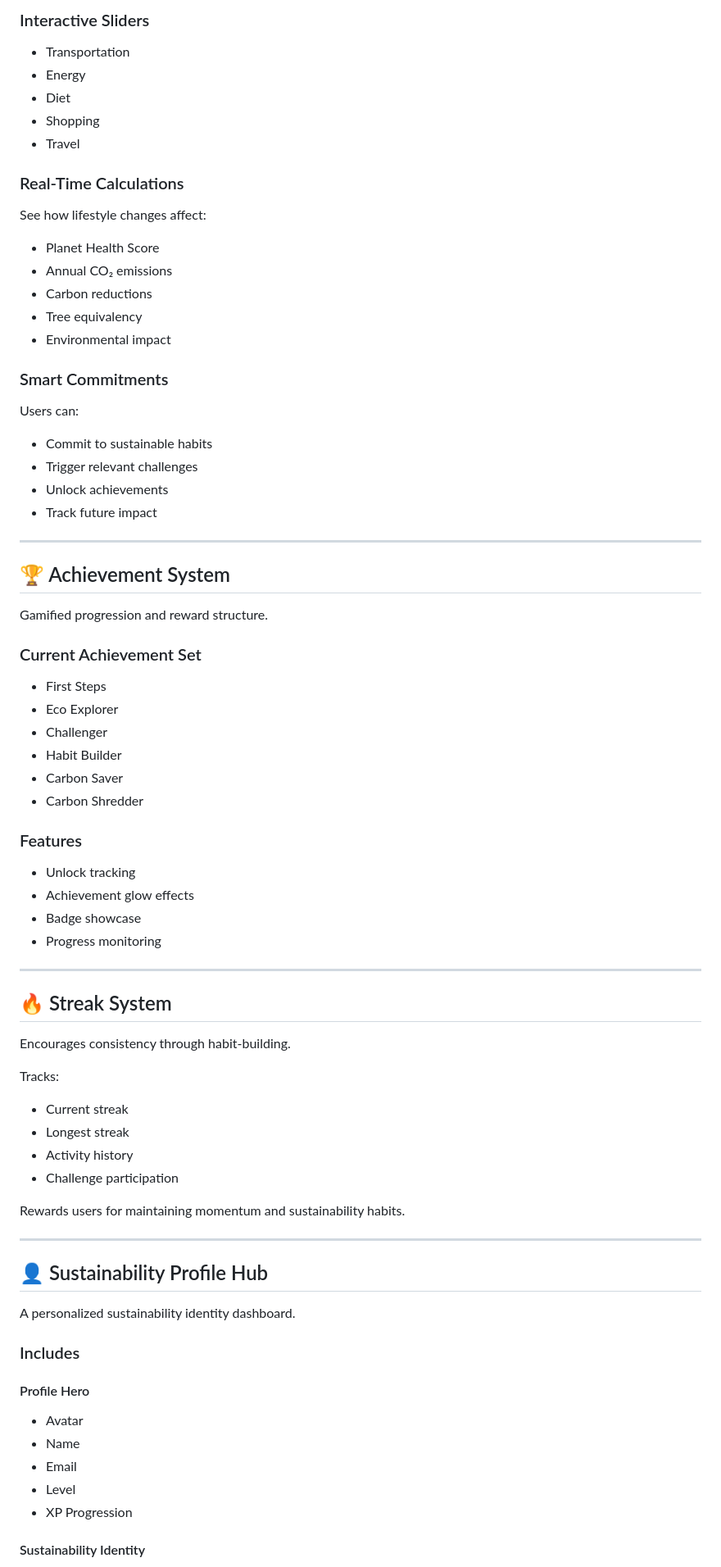
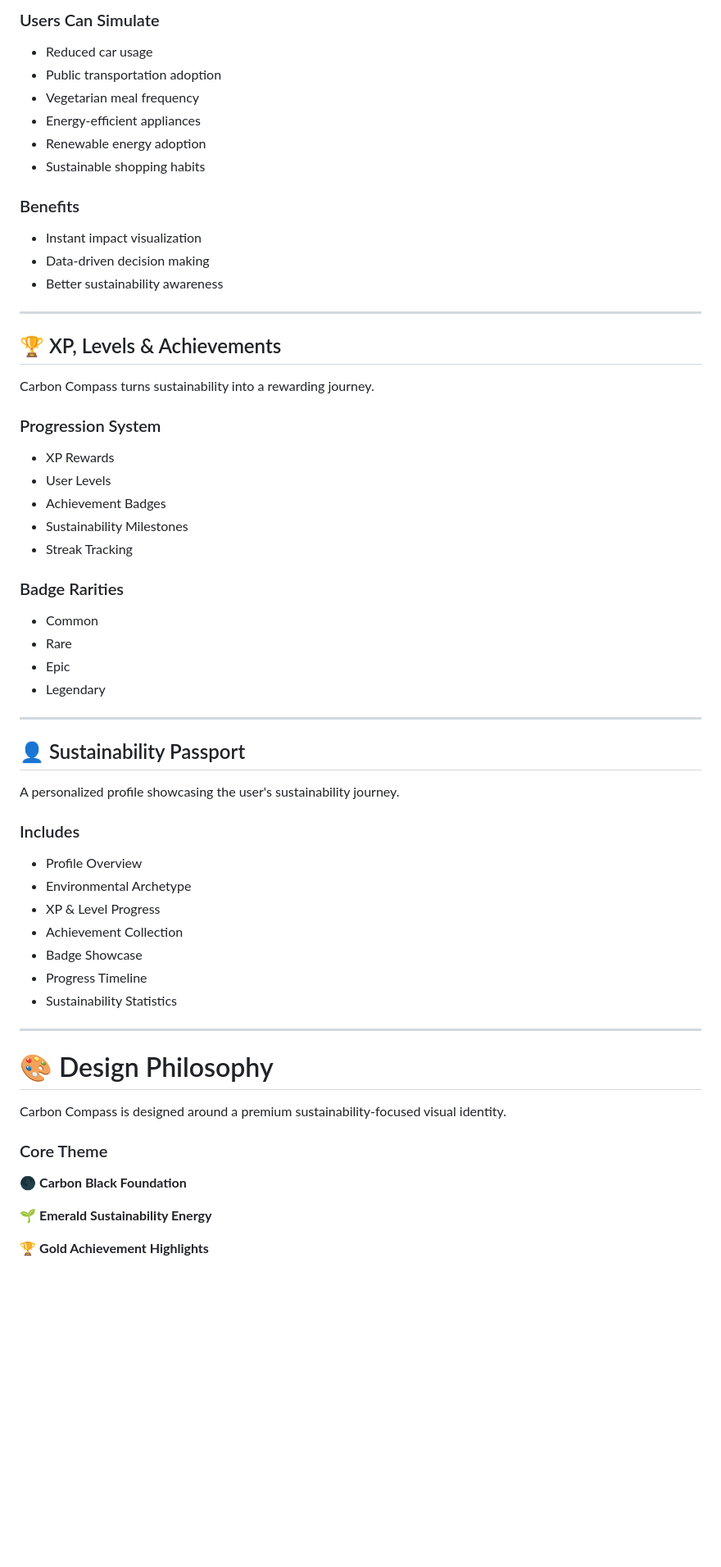
Before and after one commit to sarthakdeshpande181207/CarbonCompass, a Markdown page: README.md, the part around one of its changes. Shown at 82% size. Drawn GitHub-style; blank space fills up the shorter version.

```diff
--- a/README.md
+++ b/README.md
@@ -159,83 +131,67 @@ Experiment with sustainability decisions before making them.
 
-### Interactive Sliders
+### Users Can Simulate
 
-* Transportation
-* Energy
-* Diet
-* Shopping
-* Travel
+- Reduced car usage
+- Public transportation adoption
+- Vegetarian meal frequency
+- Energy-efficient appliances
+- Renewable energy adoption
+- Sustainable shopping habits
 
-### Real-Time Calculations
+### Benefits
 
-See how lifestyle changes affect:
-
-* Planet Health Score
-* Annual CO₂ emissions
-* Carbon reductions
-* Tree equivalency
-* Environmental impact
-
-### Smart Commitments
-
-Users can:
-
-* Commit to sustainable habits
-* Trigger relevant challenges
-* Unlock achievements
-* Track future impact
+- Instant impact visualization
+- Data-driven decision making
+- Better sustainability awareness
 
 ---
 
-## 🏆 Achievement System
+## 🏆 XP, Levels & Achievements
 
-Gamified progression and reward structure.
+Carbon Compass turns sustainability into a rewarding journey.
 
-### Current Achievement Set
+### Progression System
 
-* First Steps
-* Eco Explorer
-* Challenger
-* Habit Builder
-* Carbon Saver
-* Carbon Shredder
+- XP Rewards
+- User Levels
+- Achievement Badges
+- Sustainability Milestones
+- Streak Tracking
 
-### Features
+### Badge Rarities
 
-* Unlock tracking
-* Achievement glow effects
-* Badge showcase
-* Progress monitoring
+- Common
+- Rare
+- Epic
+- Legendary
 
 ---
 
-## 🔥 Streak System
+## 👤 Sustainability Passport
 
-Encourages consistency through habit-building.
+A personalized profile showcasing the user's sustainability journey.
 
-Tracks:
+### Includes
 
-* Current streak
-* Longest streak
-* Activity history
-* Challenge participation
-
-Rewards users for maintaining momentum and sustainability habits.
+- Profile Overview
+- Environmental Archetype
+- XP & Level Progress
+- Achievement Collection
+- Badge Showcase
+- Progress Timeline
+- Sustainability Statistics
 
 ---
 
-## 👤 Sustainability Profile Hub
+# 🎨 Design Philosophy
 
-A personalized sustainability identity dashboard.
+Carbon Compass is designed around a premium sustainability-focused visual identity.
 
-### Includes
+### Core Theme
 
-#### Profile Hero
+🌑 **Carbon Black Foundation**
 
-* Avatar
-* Name
-* Email
-* Level
-* XP Progression
+🌱 **Emerald Sustainability Energy**
 
-#### Sustainability Identity
+🏆 **Gold Achievement Highlights**
 
```
Also changed, not shown: other parts of README.md (+316 -284 lines).
